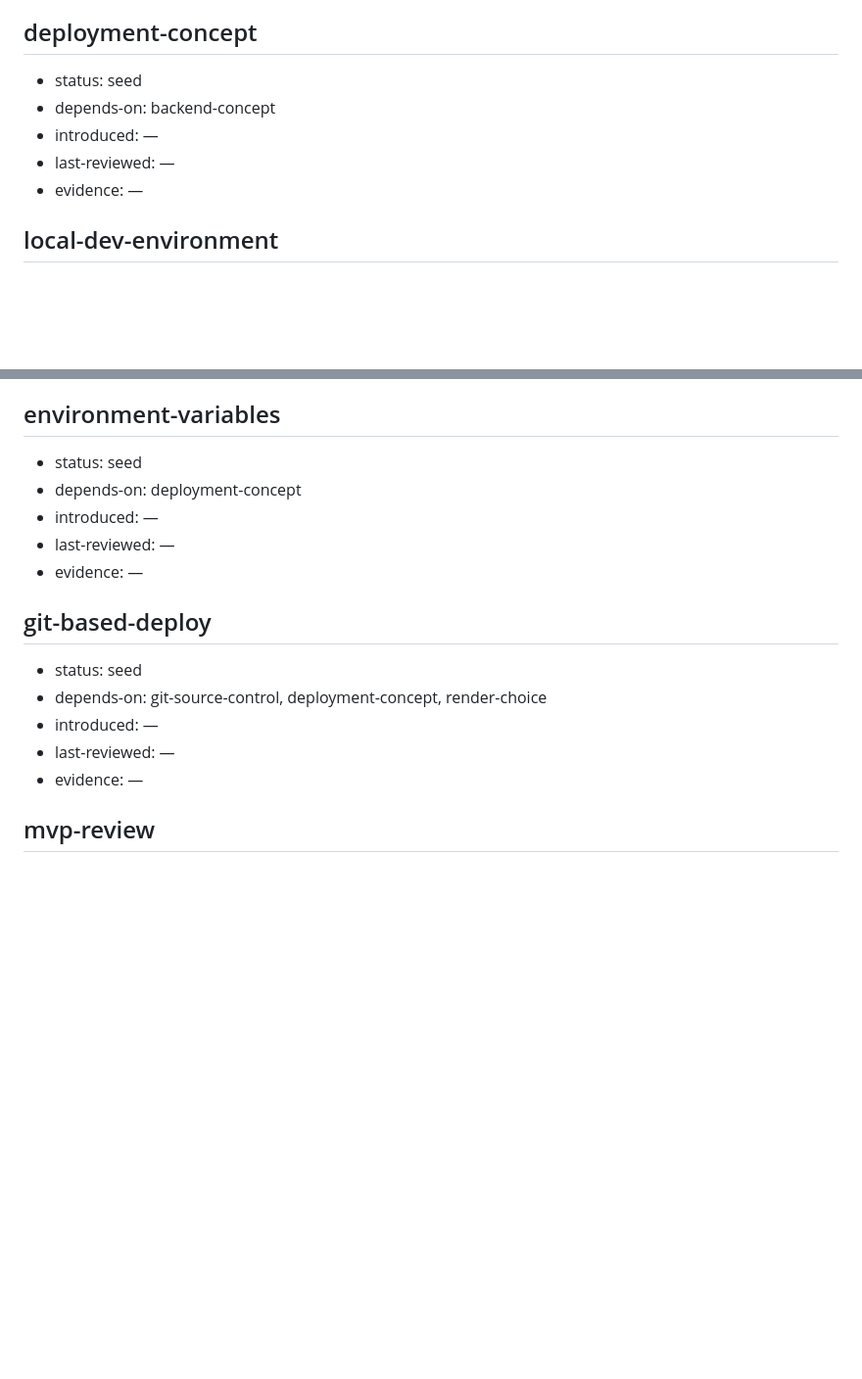
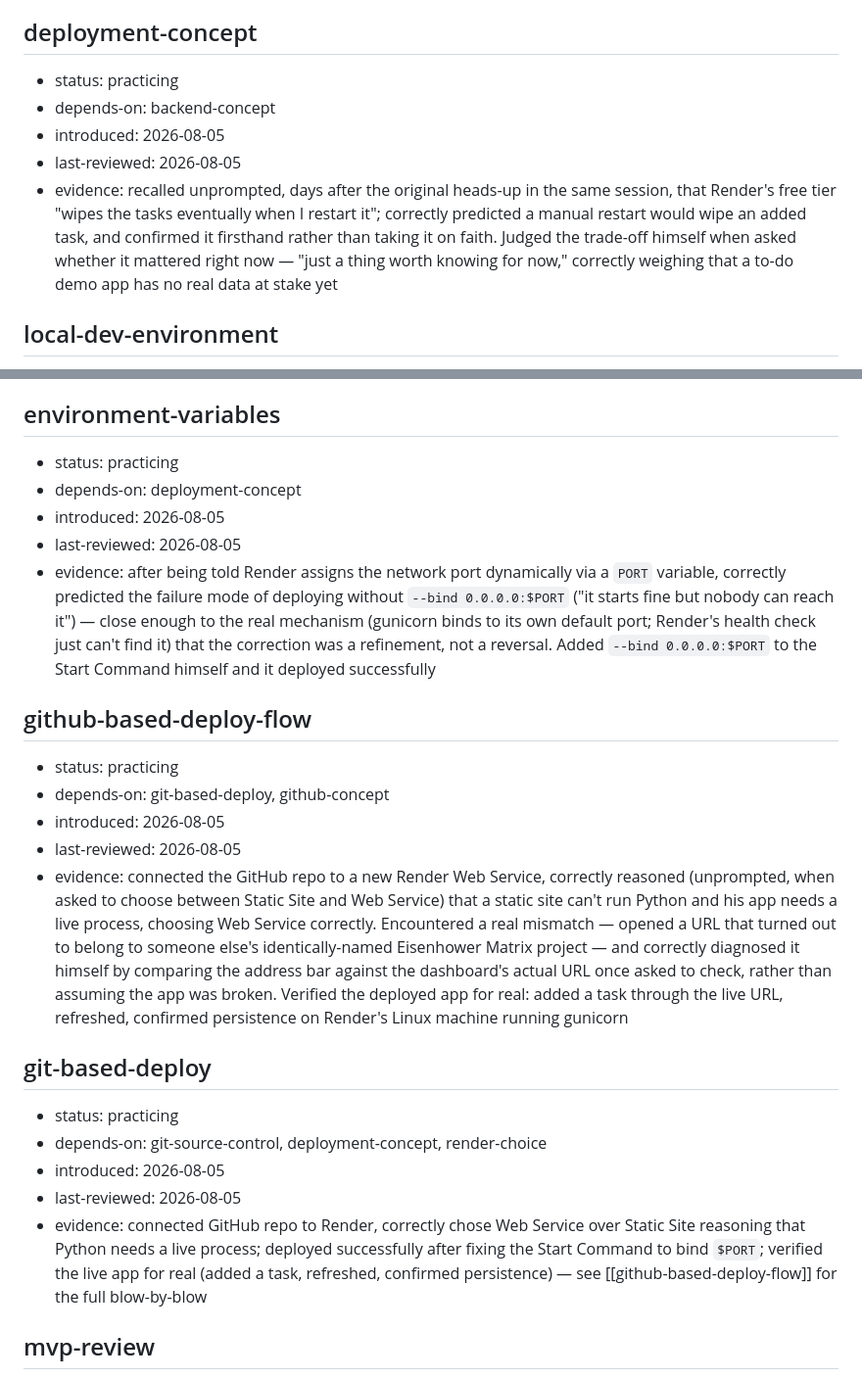
Before and after one commit to akeem-abdallah/eisenhower-matrix, a Markdown page: learning/knowledge-graph.md, 2 parts joined by grey strips. Shown at 98% size. GitHub-like rendering; blank space fills up the shorter version.

Commit message:
app on render

```diff
--- a/learning/knowledge-graph.md
+++ b/learning/knowledge-graph.md
@@ -46,11 +46,11 @@
 - evidence: —
 
 ## deployment-concept
-- status: seed
+- status: practicing
 - depends-on: backend-concept
-- introduced: —
-- last-reviewed: —
-- evidence: —
+- introduced: 2026-08-05
+- last-reviewed: 2026-08-05
+- evidence: recalled unprompted, days after the original heads-up in the same session, that Render's free tier "wipes the tasks eventually when I restart it"; correctly predicted a manual restart would wipe an added task, and confirmed it firsthand rather than taking it on faith. Judged the trade-off himself when asked whether it mattered right now — "just a thing worth knowing for now," correctly weighing that a to-do demo app has no real data at stake yet
 
 ## local-dev-environment
 - status: practicing
@@ -298,18 +298,25 @@
 - evidence: had noticed Flask's dev-server warning all week but read it as an error rather than a purpose distinction ("I don't like seeing red in there") — corrected: dev server is single-request, built for convenience during coding, not load. First guess at the concrete failure mode ("it would crash") was wrong but reasonable; corrected to "queues and waits" rather than crashing. Transferred the install→pin-in-requirements.txt pattern from Flask to gunicorn unprompted, predicting the install command correctly before running it. Told plainly that gunicorn cannot run on Windows at all and verification would have to wait for Render — not yet demonstrated, since nothing has deployed yet
 
 ## environment-variables
-- status: seed
+- status: practicing
 - depends-on: deployment-concept
-- introduced: —
-- last-reviewed: —
-- evidence: —
+- introduced: 2026-08-05
+- last-reviewed: 2026-08-05
+- evidence: after being told Render assigns the network port dynamically via a `PORT` variable, correctly predicted the failure mode of deploying without `--bind 0.0.0.0:$PORT` ("it starts fine but nobody can reach it") — close enough to the real mechanism (gunicorn binds to its own default port; Render's health check just can't find it) that the correction was a refinement, not a reversal. Added `--bind 0.0.0.0:$PORT` to the Start Command himself and it deployed successfully
+
+## github-based-deploy-flow
+- status: practicing
+- depends-on: git-based-deploy, github-concept
+- introduced: 2026-08-05
+- last-reviewed: 2026-08-05
+- evidence: connected the GitHub repo to a new Render Web Service, correctly reasoned (unprompted, when asked to choose between Static Site and Web Service) that a static site can't run Python and his app needs a live process, choosing Web Service correctly. Encountered a real mismatch — opened a URL that turned out to belong to someone else's identically-named Eisenhower Matrix project — and correctly diagnosed it himself by comparing the address bar against the dashboard's actual URL once asked to check, rather than assuming the app was broken. Verified the deployed app for real: added a task through the live URL, refreshed, confirmed persistence on Render's Linux machine running gunicorn
 
 ## git-based-deploy
-- status: seed
+- status: practicing
 - depends-on: git-source-control, deployment-concept, render-choice
-- introduced: —
-- last-reviewed: —
-- evidence: —
+- introduced: 2026-08-05
+- last-reviewed: 2026-08-05
+- evidence: connected GitHub repo to Render, correctly chose Web Service over Static Site reasoning that Python needs a live process; deployed successfully after fixing the Start Command to bind `$PORT`; verified the live app for real (added a task, refreshed, confirmed persistence) — see [[github-based-deploy-flow]] for the full blow-by-blow
 
 ## mvp-review
 - status: seed
```
Also changed, not shown: learning/plan.md (+3 -3 lines).
